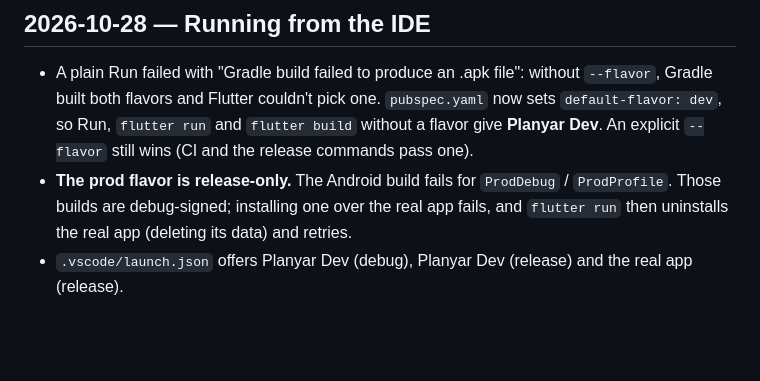
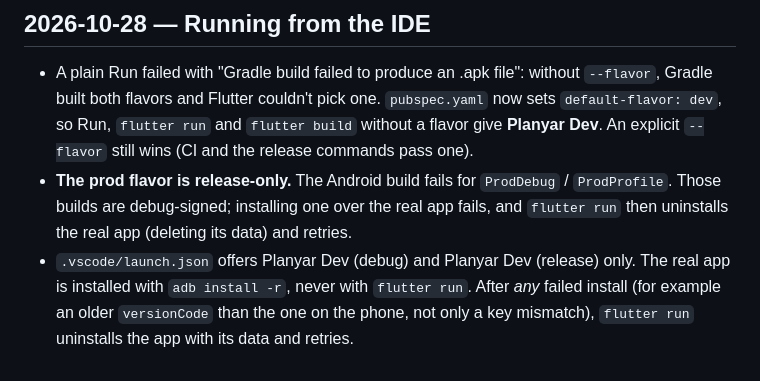
Before and after one commit to mhamadYaseen/planyar, a Markdown page: docs/decisions.md, the part around the change. Rendered like a GitHub page; blank space fills up the shorter version.

```diff
--- a/docs/decisions.md
+++ b/docs/decisions.md
@@ -174,4 +174,4 @@ Run in a scratch app with every planned package; widget tests pumped a `material
 
 - A plain Run failed with "Gradle build failed to produce an .apk file": without `--flavor`, Gradle built both flavors and Flutter couldn't pick one. `pubspec.yaml` now sets `default-flavor: dev`, so Run, `flutter run` and `flutter build` without a flavor give **Planyar Dev**. An explicit `--flavor` still wins (CI and the release commands pass one).
 - **The prod flavor is release-only.** The Android build fails for `ProdDebug` / `ProdProfile`. Those builds are debug-signed; installing one over the real app fails, and `flutter run` then uninstalls the real app (deleting its data) and retries.
-- `.vscode/launch.json` offers Planyar Dev (debug), Planyar Dev (release) and the real app (release).
+- `.vscode/launch.json` offers Planyar Dev (debug) and Planyar Dev (release) only. The real app is installed with `adb install -r`, never with `flutter run`. After *any* failed install (for example an older `versionCode` than the one on the phone, not only a key mismatch), `flutter run` uninstalls the app with its data and retries.
```
Also changed, not shown: CLAUDE.md (+1 -0 lines), docs/RELEASE.md (+3 -2 lines).
